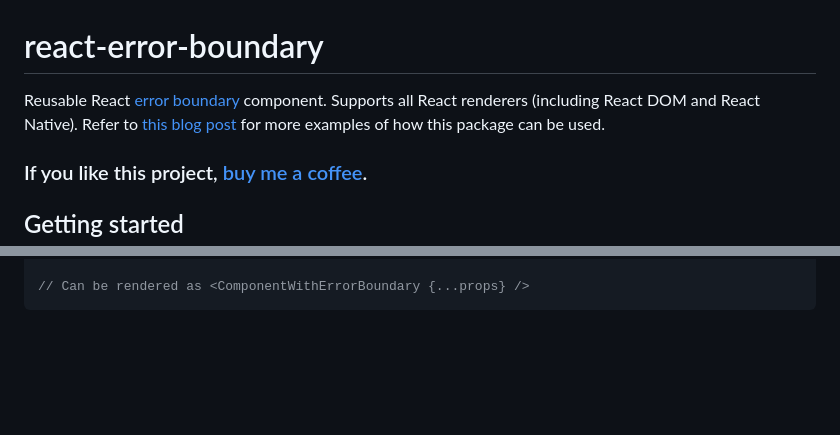
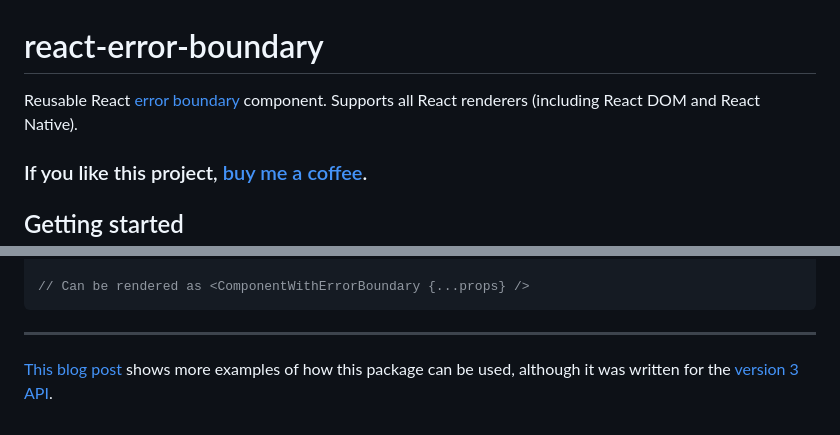
Before and after one commit to bvaughn/react-error-boundary, a Markdown page: README.md, 2 parts joined by grey strips. GitHub-like rendering; blank space fills up the shorter version.

Commit message:
De-emphasized outdated blog post

````diff
--- a/README.md
+++ b/README.md
@@ -1,6 +1,6 @@
 # react-error-boundary
 
-Reusable React [error boundary](https://react.dev/reference/react/Component#catching-rendering-errors-with-an-error-boundary) component. Supports all React renderers (including React DOM and React Native). Refer to [this blog post](https://kentcdodds.com/blog/use-react-error-boundary-to-handle-errors-in-react) for more examples of how this package can be used.
+Reusable React [error boundary](https://react.dev/reference/react/Component#catching-rendering-errors-with-an-error-boundary) component. Supports all React renderers (including React DOM and React Native).
 
 ### If you like this project, [buy me a coffee](http://givebrian.coffee/).
 
@@ -161,3 +161,7 @@ const ComponentWithErrorBoundary = withErrorBoundary(ExampleComponent, {
 
 // Can be rendered as <ComponentWithErrorBoundary {...props} />
 ```
+
+---
+
+[This blog post](https://kentcdodds.com/blog/use-react-error-boundary-to-handle-errors-in-react) shows more examples of how this package can be used, although it was written for the [version 3 API](https://github.com/bvaughn/react-error-boundary/releases/tag/v3.1.4).
````
